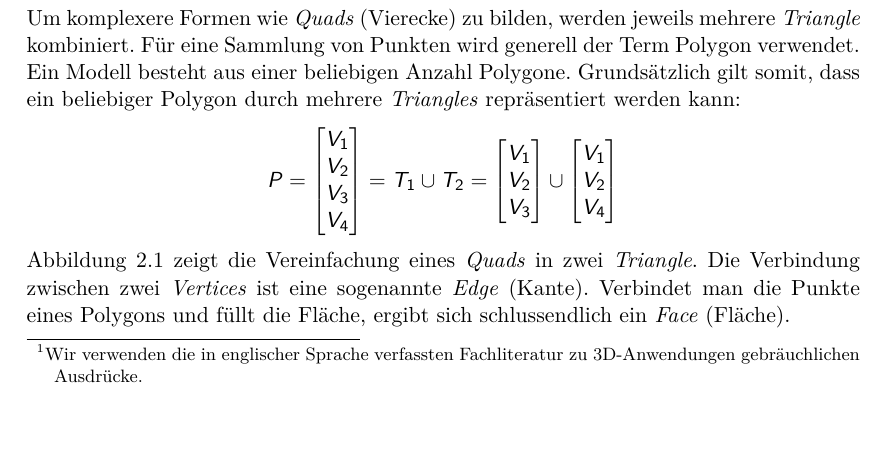
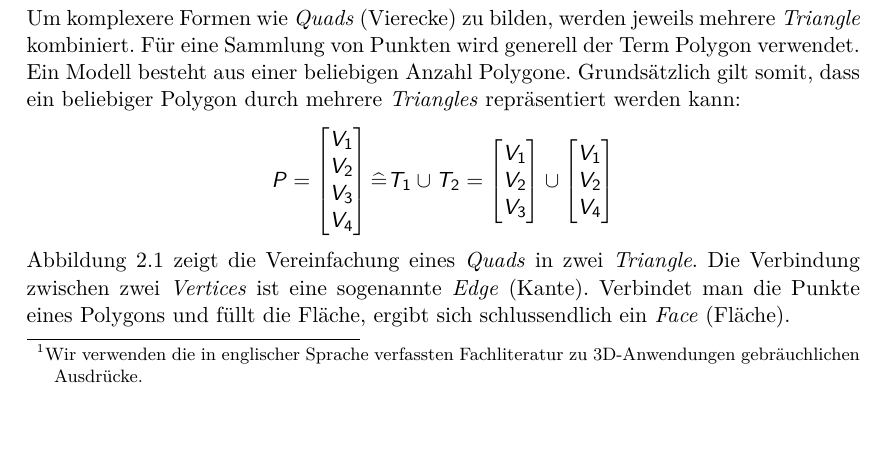
Before and after one commit to kreativwebdesign/lode, a LaTeX document (documentation/report/doc.tex, which reads documentation/report/parts/theoretische_grundlagen.tex): part of page 14 of 87, cut so that both start at the same text. Compiled offline with pdfLaTeX; a missing bibliography style is replaced by a similar one.

Commit message:
Improve mathematical notation

```diff
--- a/documentation/report/parts/theoretische_grundlagen.tex
+++ b/documentation/report/parts/theoretische_grundlagen.tex
@@ -42,7 +42,7 @@ $$ P =
   V_3 \\
   V_4
 \end{bmatrix}
-= T_1 \cup T_2
+\widehat{=} T_1 \cup T_2
 = \begin{bmatrix}
   V_1 \\
   V_2 \\
```
